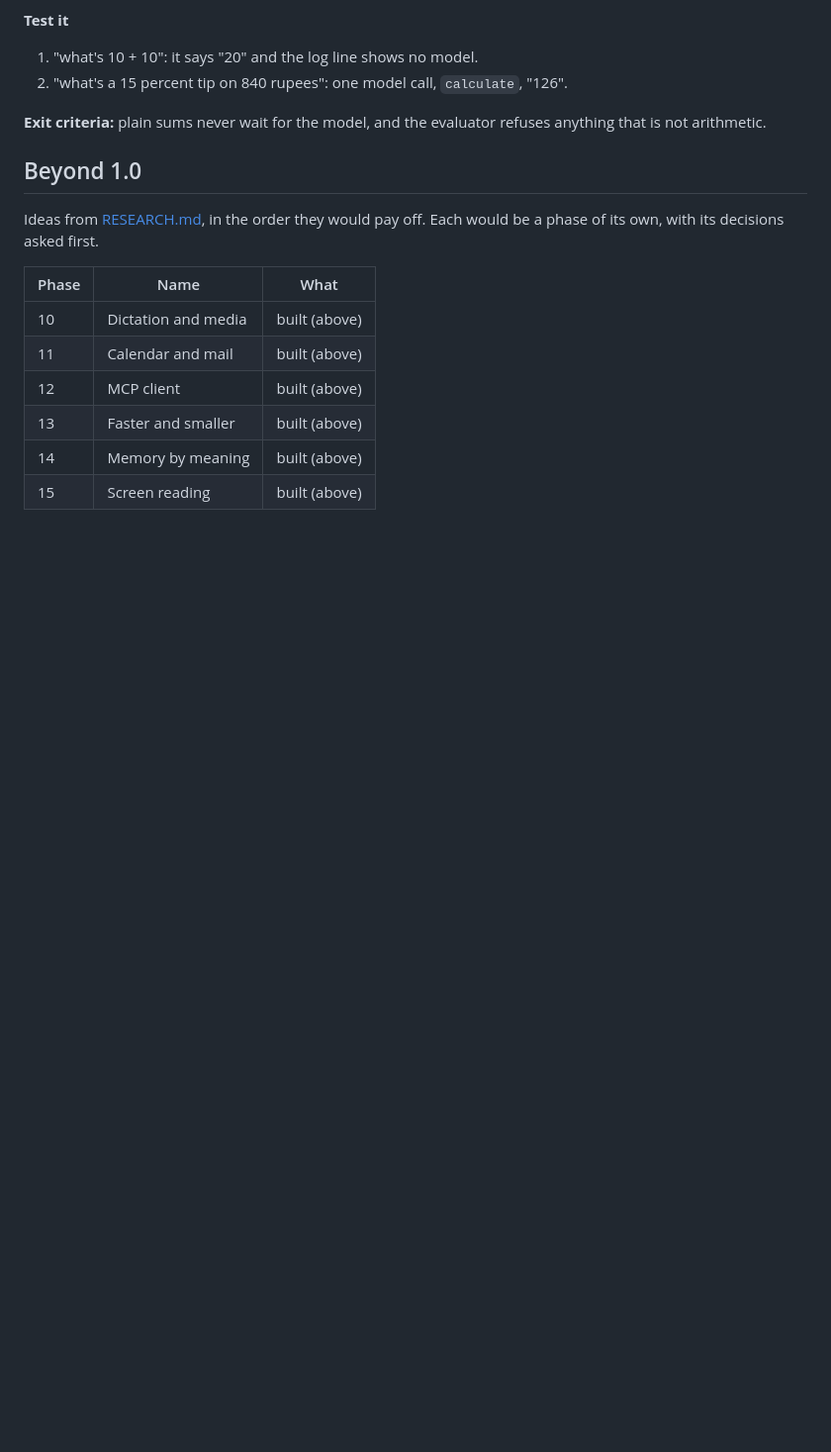
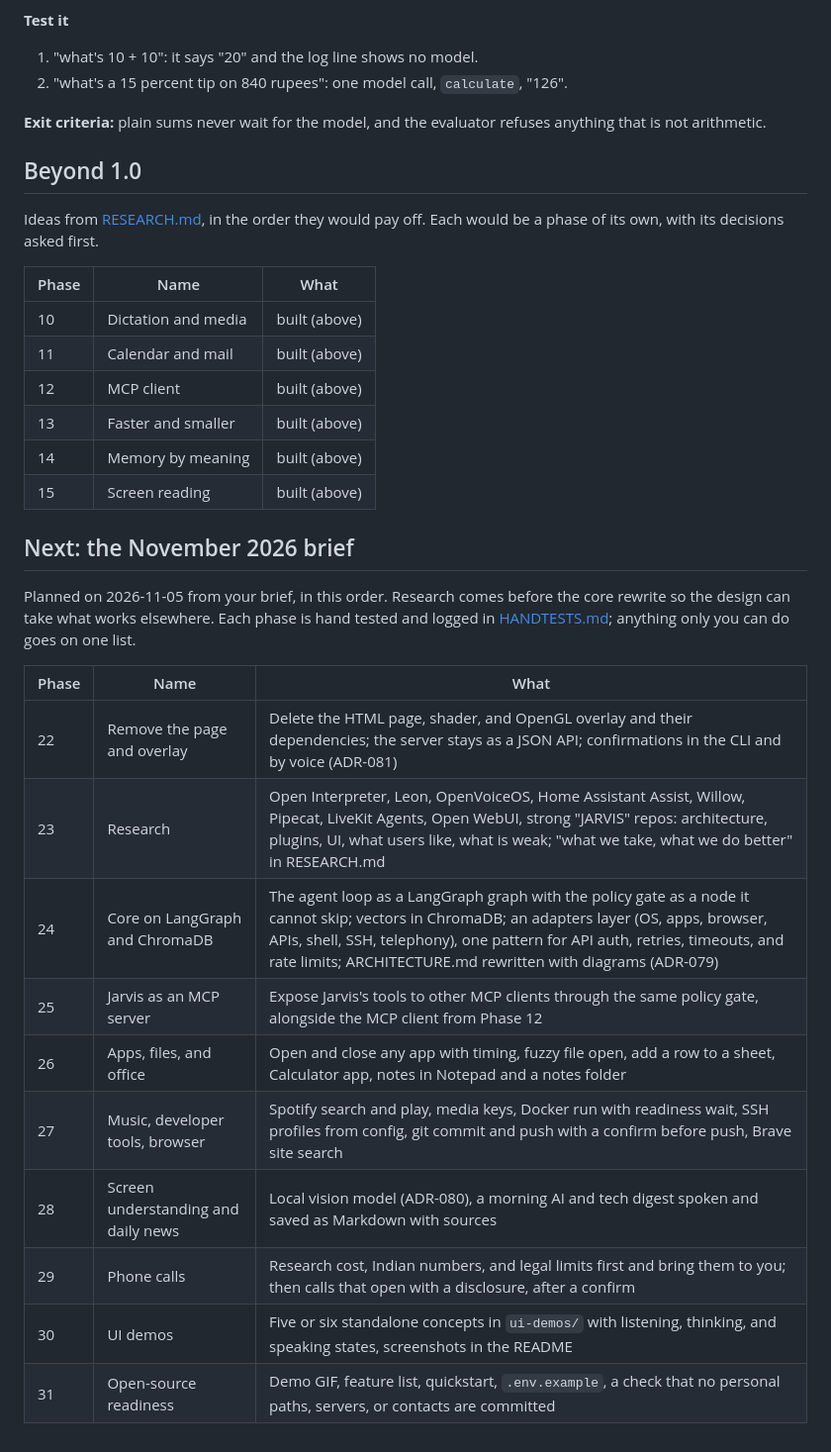
Before and after one commit to PreeyasTumulu/JARVIS, a Markdown page: docs/ROADMAP.md, the part around the change. Shown at 99% size. Drawn GitHub-style; blank space fills up the shorter version.

Commit message:
docs: the November 2026 brief as Phases 22 to 31

```diff
--- a/docs/ROADMAP.md
+++ b/docs/ROADMAP.md
@@ -905,3 +905,20 @@ Ideas from [RESEARCH.md](RESEARCH.md), in the order they would pay off. Each wou
 | 13 | Faster and smaller | built (above) |
 | 14 | Memory by meaning | built (above) |
 | 15 | Screen reading | built (above) |
+
+## Next: the November 2026 brief
+
+Planned on 2026-11-05 from your brief, in this order. Research comes before the core rewrite so the design can take what works elsewhere. Each phase is hand tested and logged in [HANDTESTS.md](HANDTESTS.md); anything only you can do goes on one list.
+
+| Phase | Name | What |
+|---|---|---|
+| 22 | Remove the page and overlay | Delete the HTML page, shader, and OpenGL overlay and their dependencies; the server stays as a JSON API; confirmations in the CLI and by voice (ADR-081) |
+| 23 | Research | Open Interpreter, Leon, OpenVoiceOS, Home Assistant Assist, Willow, Pipecat, LiveKit Agents, Open WebUI, strong "JARVIS" repos: architecture, plugins, UI, what users like, what is weak; "what we take, what we do better" in RESEARCH.md |
+| 24 | Core on LangGraph and ChromaDB | The agent loop as a LangGraph graph with the policy gate as a node it cannot skip; vectors in ChromaDB; an adapters layer (OS, apps, browser, APIs, shell, SSH, telephony), one pattern for API auth, retries, timeouts, and rate limits; ARCHITECTURE.md rewritten with diagrams (ADR-079) |
+| 25 | Jarvis as an MCP server | Expose Jarvis's tools to other MCP clients through the same policy gate, alongside the MCP client from Phase 12 |
+| 26 | Apps, files, and office | Open and close any app with timing, fuzzy file open, add a row to a sheet, Calculator app, notes in Notepad and a notes folder |
+| 27 | Music, developer tools, browser | Spotify search and play, media keys, Docker run with readiness wait, SSH profiles from config, git commit and push with a confirm before push, Brave site search |
+| 28 | Screen understanding and daily news | Local vision model (ADR-080), a morning AI and tech digest spoken and saved as Markdown with sources |
+| 29 | Phone calls | Research cost, Indian numbers, and legal limits first and bring them to you; then calls that open with a disclosure, after a confirm |
+| 30 | UI demos | Five or six standalone concepts in `ui-demos/` with listening, thinking, and speaking states, screenshots in the README |
+| 31 | Open-source readiness | Demo GIF, feature list, quickstart, `.env.example`, a check that no personal paths, servers, or contacts are committed |
```
